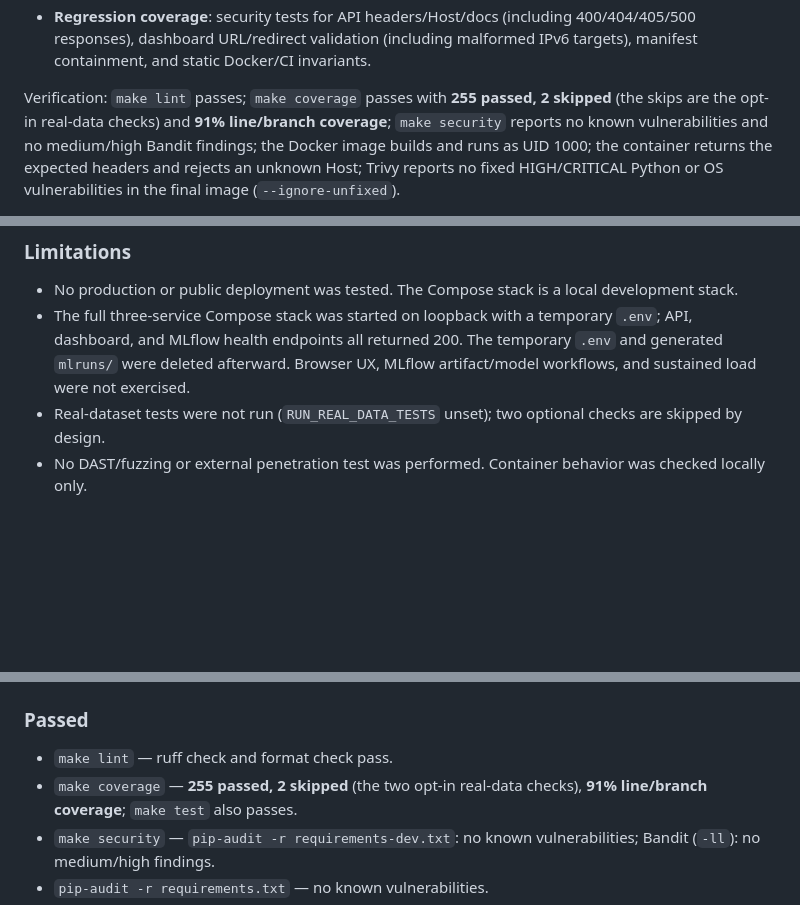
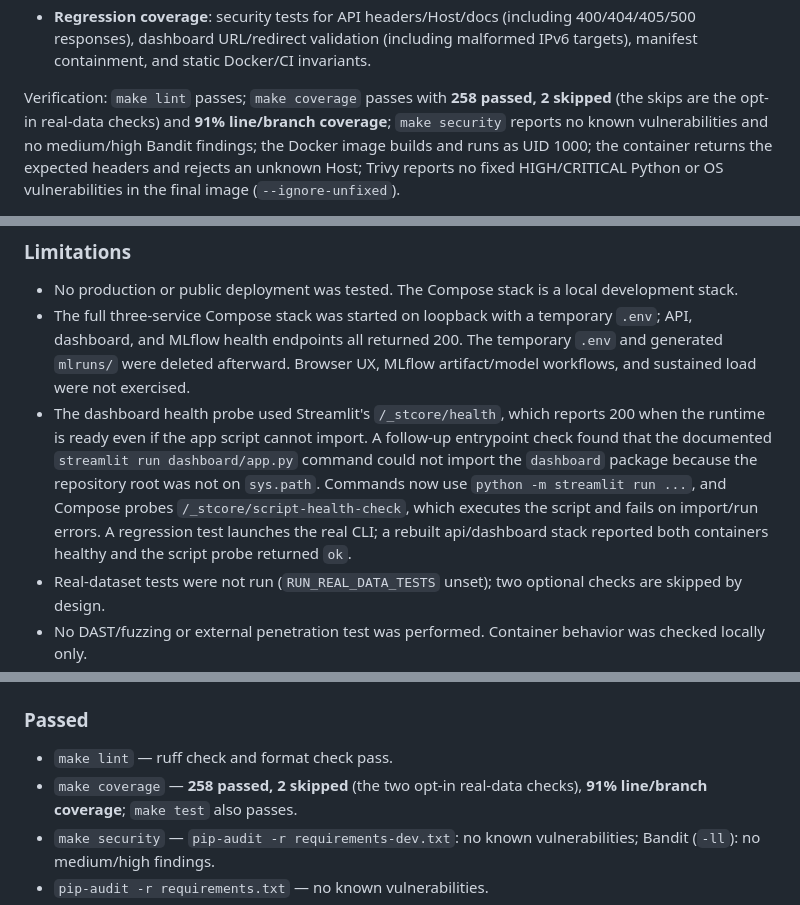
Before and after one commit to MatsoDev/Adversarial-Resilient, a Markdown page: docs/security/SECURITY_AUDIT.md, 3 parts joined by grey strips. GitHub-like rendering; blank space fills up the shorter version.

Commit message:
docs: record dashboard entrypoint verification
Note the runtime-only health-check blind spot, the new script-health probe and real-CLI test, the rebuilt-container smoke result, and the updated test counts.

```diff
--- a/docs/security/SECURITY_AUDIT.md
+++ b/docs/security/SECURITY_AUDIT.md
@@ -49,7 +49,7 @@ The audit found and fixed:
   malformed IPv6 targets), manifest containment, and static Docker/CI
   invariants.
 
-Verification: `make lint` passes; `make coverage` passes with **255 passed, 2
+Verification: `make lint` passes; `make coverage` passes with **258 passed, 2
 skipped** (the skips are the opt-in real-data checks) and **91% line/branch
 coverage**; `make security` reports no known vulnerabilities and no
 medium/high Bandit findings; the Docker image
@@ -132,6 +132,16 @@ python3 -m pytest tests/test_api_security.py tests/test_dashboard_security.py \
   200. The temporary `.env` and generated `mlruns/` were deleted afterward.
   Browser UX, MLflow artifact/model workflows, and sustained load were not
   exercised.
+- The dashboard health probe used Streamlit's `/_stcore/health`, which reports
+  200 when the runtime is ready even if the app script cannot import. A
+  follow-up entrypoint check found that the documented
+  `streamlit run dashboard/app.py` command could not import the `dashboard`
+  package because the repository root was not on `sys.path`. Commands now use
+  `python -m streamlit run ...`, and Compose probes
+  `/_stcore/script-health-check`, which executes the script and fails on
+  import/run errors. A regression test launches the real CLI; a rebuilt
+  api/dashboard stack reported both containers healthy and the script probe
+  returned `ok`.
 - Real-dataset tests were not run (`RUN_REAL_DATA_TESTS` unset); two optional
   checks are skipped by design.
 - No DAST/fuzzing or external penetration test was performed. Container
@@ -533,7 +543,7 @@ underlying exception text.
 ### Passed
 
 - `make lint` — ruff check and format check pass.
-- `make coverage` — **255 passed, 2 skipped** (the two opt-in real-data
+- `make coverage` — **258 passed, 2 skipped** (the two opt-in real-data
   checks), **91% line/branch coverage**; `make test` also passes.
 - `make security` — `pip-audit -r requirements-dev.txt`: no known
   vulnerabilities; Bandit (`-ll`): no medium/high findings.
```
Also changed, not shown: docs/progress.md (+6 -1 lines).
